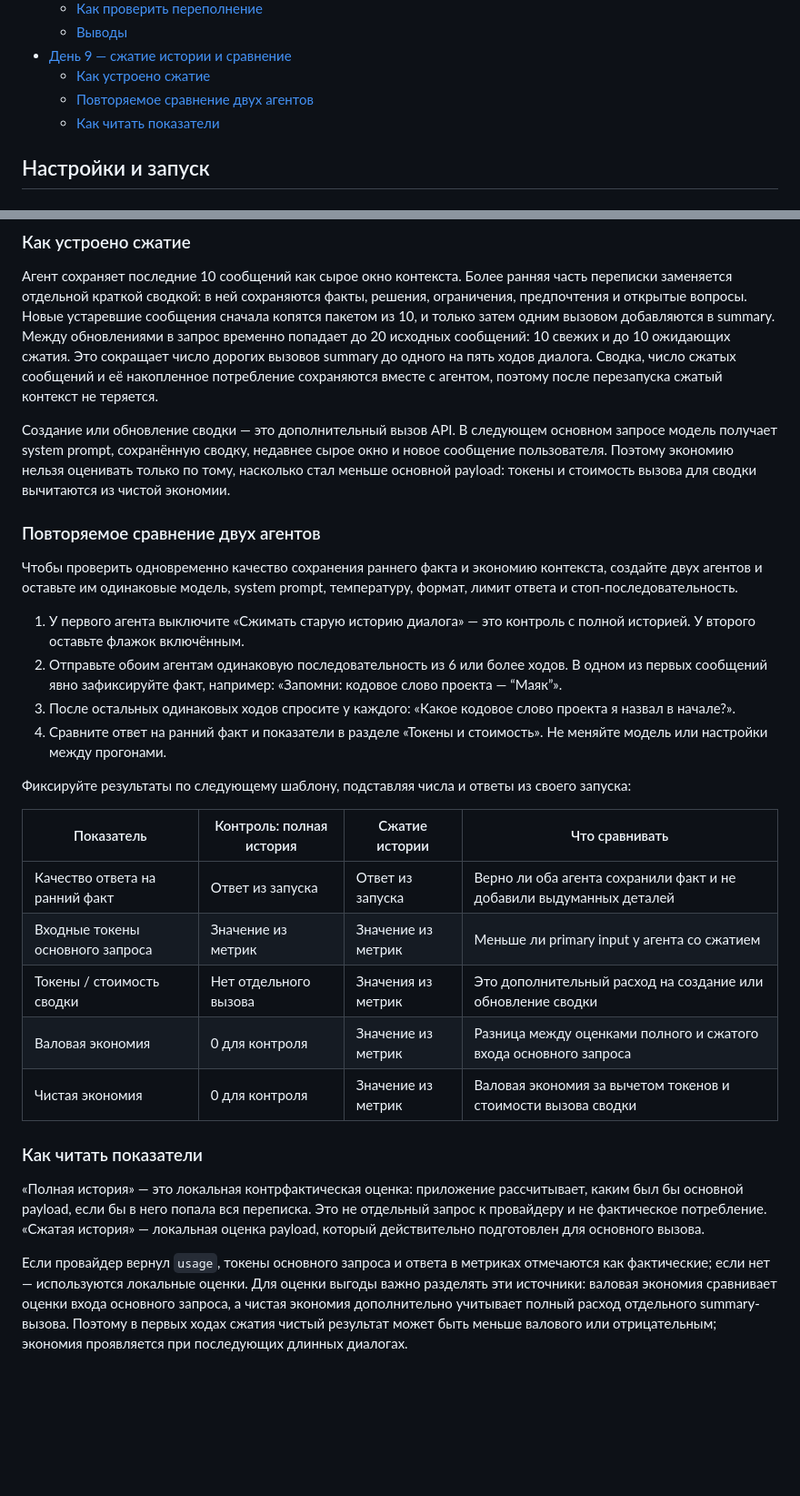
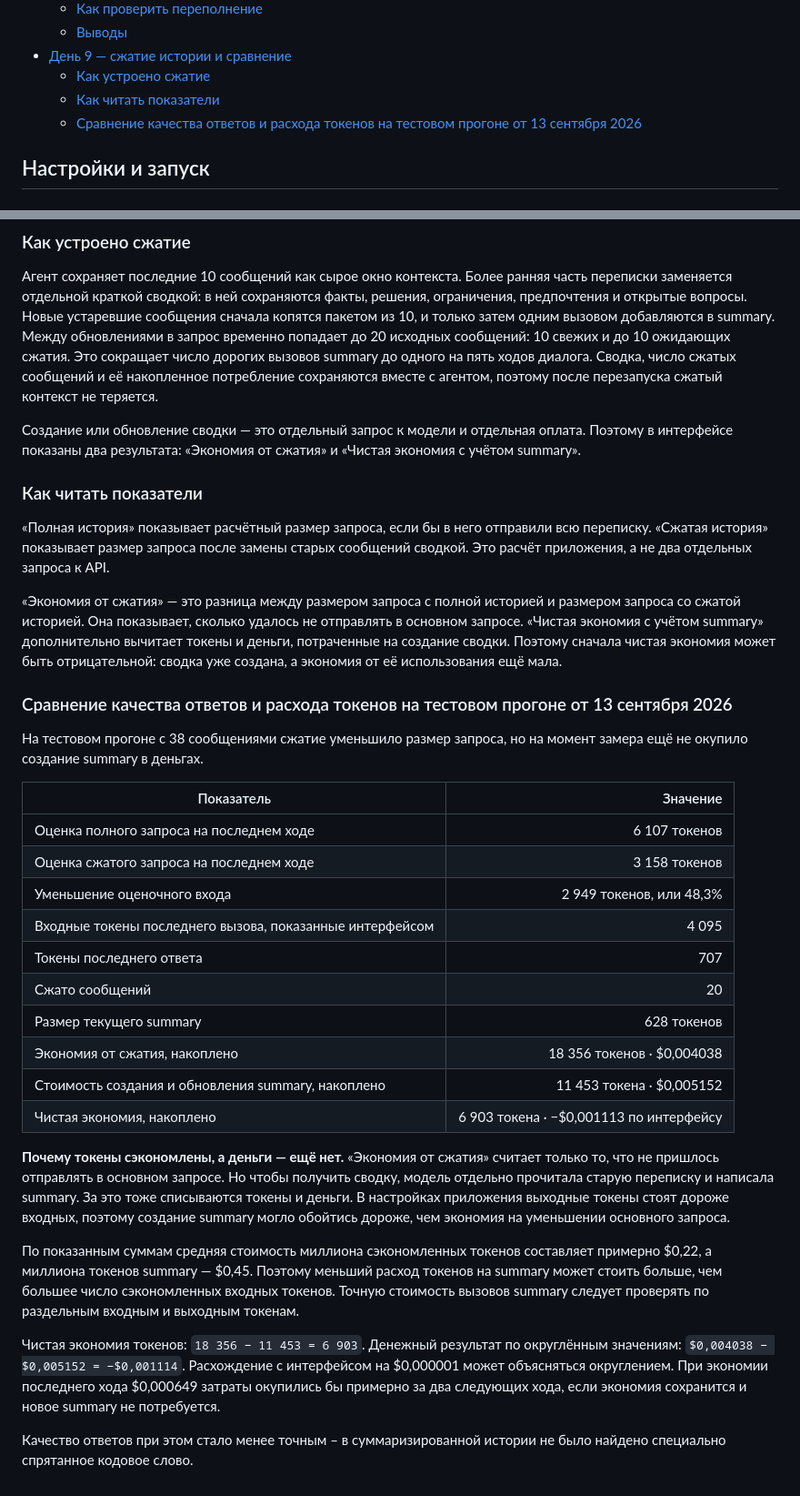
Before and after one commit to fedotovadd/ai-advent-challenge-2k26, a Markdown page: deepseek-api/README.md, 2 parts joined by grey strips. Shown at 91% size. Rendered like a GitHub page; blank space fills up the shorter version.

Commit message:
docs: clarify history compression metrics

```diff
--- a/deepseek-api/README.md
+++ b/deepseek-api/README.md
@@ -26,8 +26,8 @@
   - [Выводы](#выводы-3)
 - [День 9 — сжатие истории и сравнение](#день-9--сжатие-истории-и-сравнение)
   - [Как устроено сжатие](#как-устроено-сжатие)
-  - [Повторяемое сравнение двух агентов](#повторяемое-сравнение-двух-агентов)
   - [Как читать показатели](#как-читать-показатели)
+  - [Сравнение качества ответов и расхода токенов на тестовом прогоне от 13 сентября 2026](#сравнение-качества-ответов-и-расхода-токенов-на-тестовом-прогоне-от-13-сентября-2026)
 
 ## Настройки и запуск
 
@@ -283,29 +283,35 @@ python3 main.py
 
 Агент сохраняет последние 10 сообщений как сырое окно контекста. Более ранняя часть переписки заменяется отдельной краткой сводкой: в ней сохраняются факты, решения, ограничения, предпочтения и открытые вопросы. Новые устаревшие сообщения сначала копятся пакетом из 10, и только затем одним вызовом добавляются в summary. Между обновлениями в запрос временно попадает до 20 исходных сообщений: 10 свежих и до 10 ожидающих сжатия. Это сокращает число дорогих вызовов summary до одного на пять ходов диалога. Сводка, число сжатых сообщений и её накопленное потребление сохраняются вместе с агентом, поэтому после перезапуска сжатый контекст не теряется.
 
-Создание или обновление сводки — это дополнительный вызов API. В следующем основном запросе модель получает system prompt, сохранённую сводку, недавнее сырое окно и новое сообщение пользователя. Поэтому экономию нельзя оценивать только по тому, насколько стал меньше основной payload: токены и стоимость вызова для сводки вычитаются из чистой экономии.
-
-### Повторяемое сравнение двух агентов
-
-Чтобы проверить одновременно качество сохранения раннего факта и экономию контекста, создайте двух агентов и оставьте им одинаковые модель, system prompt, температуру, формат, лимит ответа и стоп-последовательность.
-
-1. У первого агента выключите «Сжимать старую историю диалога» — это контроль с полной историей. У второго оставьте флажок включённым.
-2. Отправьте обоим агентам одинаковую последовательность из 6 или более ходов. В одном из первых сообщений явно зафиксируйте факт, например: «Запомни: кодовое слово проекта — “Маяк”».
-3. После остальных одинаковых ходов спросите у каждого: «Какое кодовое слово проекта я назвал в начале?».
-4. Сравните ответ на ранний факт и показатели в разделе «Токены и стоимость». Не меняйте модель или настройки между прогонами.
-
-Фиксируйте результаты по следующему шаблону, подставляя числа и ответы из своего запуска:
-
-| Показатель | Контроль: полная история | Сжатие истории | Что сравнивать |
-| --- | --- | --- | --- |
-| Качество ответа на ранний факт | Ответ из запуска | Ответ из запуска | Верно ли оба агента сохранили факт и не добавили выдуманных деталей |
-| Входные токены основного запроса | Значение из метрик | Значение из метрик | Меньше ли primary input у агента со сжатием |
-| Токены / стоимость сводки | Нет отдельного вызова | Значения из метрик | Это дополнительный расход на создание или обновление сводки |
-| Валовая экономия | 0 для контроля | Значение из метрик | Разница между оценками полного и сжатого входа основного запроса |
-| Чистая экономия | 0 для контроля | Значение из метрик | Валовая экономия за вычетом токенов и стоимости вызова сводки |
+Создание или обновление сводки — это отдельный запрос к модели и отдельная оплата. Поэтому в интерфейсе показаны два результата: «Экономия от сжатия» и «Чистая экономия с учётом summary».
 
 ### Как читать показатели
 
-«Полная история» — это локальная контрфактическая оценка: приложение рассчитывает, каким был бы основной payload, если бы в него попала вся переписка. Это не отдельный запрос к провайдеру и не фактическое потребление. «Сжатая история» — локальная оценка payload, который действительно подготовлен для основного вызова.
+«Полная история» показывает расчётный размер запроса, если бы в него отправили всю переписку. «Сжатая история» показывает размер запроса после замены старых сообщений сводкой. Это расчёт приложения, а не два отдельных запроса к API.
 
-Если провайдер вернул `usage`, токены основного запроса и ответа в метриках отмечаются как фактические; если нет — используются локальные оценки. Для оценки выгоды важно разделять эти источники: валовая экономия сравнивает оценки входа основного запроса, а чистая экономия дополнительно учитывает полный расход отдельного summary-вызова. Поэтому в первых ходах сжатия чистый результат может быть меньше валового или отрицательным; экономия проявляется при последующих длинных диалогах.
+«Экономия от сжатия» — это разница между размером запроса с полной историей и размером запроса со сжатой историей. Она показывает, сколько удалось не отправлять в основном запросе. «Чистая экономия с учётом summary» дополнительно вычитает токены и деньги, потраченные на создание сводки. Поэтому сначала чистая экономия может быть отрицательной: сводка уже создана, а экономия от её использования ещё мала.
+
+### Сравнение качества ответов и расхода токенов на тестовом прогоне от 13 сентября 2026
+
+На тестовом прогоне с 38 сообщениями сжатие уменьшило размер запроса, но на момент замера ещё не окупило создание summary в деньгах.
+
+| Показатель | Значение |
+| --- | ---: |
+| Оценка полного запроса на последнем ходе | 6 107 токенов |
+| Оценка сжатого запроса на последнем ходе | 3 158 токенов |
+| Уменьшение оценочного входа | 2 949 токенов, или 48,3% |
+| Входные токены последнего вызова, показанные интерфейсом | 4 095 |
+| Токены последнего ответа | 707 |
+| Сжато сообщений | 20 |
+| Размер текущего summary | 628 токенов |
+| Экономия от сжатия, накоплено | 18 356 токенов · $0,004038 |
+| Стоимость создания и обновления summary, накоплено | 11 453 токена · $0,005152 |
+| Чистая экономия, накоплено | 6 903 токена · −$0,001113 по интерфейсу |
+
+**Почему токены сэкономлены, а деньги — ещё нет.** «Экономия от сжатия» считает только то, что не пришлось отправлять в основном запросе. Но чтобы получить сводку, модель отдельно прочитала старую переписку и написала summary. За это тоже списываются токены и деньги. В настройках приложения выходные токены стоят дороже входных, поэтому создание summary могло обойтись дороже, чем экономия на уменьшении основного запроса.
+
+По показанным суммам средняя стоимость миллиона сэкономленных токенов составляет примерно $0,22, а миллиона токенов summary — $0,45. Поэтому меньший расход токенов на summary может стоить больше, чем большее число сэкономленных входных токенов. Точную стоимость вызовов summary следует проверять по раздельным входным и выходным токенам.
+
+Чистая экономия токенов: `18 356 − 11 453 = 6 903`. Денежный результат по округлённым значениям: `$0,004038 − $0,005152 = −$0,001114`. Расхождение с интерфейсом на $0,000001 может объясняться округлением. При экономии последнего хода $0,000649 затраты окупились бы примерно за два следующих хода, если экономия сохранится и новое summary не потребуется.
+
+Качество ответов при этом стало менее точным – в суммаризированной истории не было найдено специально спрятанное кодовое слово.
```
